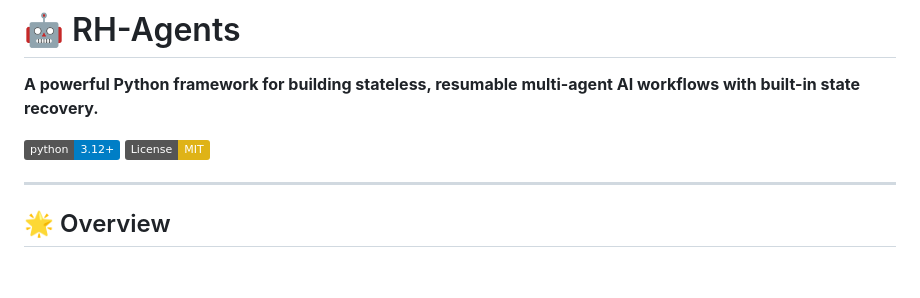
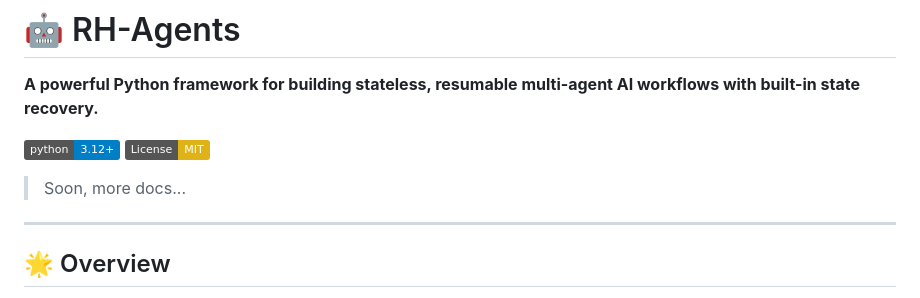
Before and after one commit to rhodief/rh-agents, a Markdown page: README.md, the part around the change. Drawn GitHub-style; badges without logos; blank space fills up the shorter version.

Commit message:
fix: Correctly format documentation placeholder in README.md

```diff
--- a/README.md
+++ b/README.md
@@ -4,6 +4,8 @@
 
 [![Python 3.12+](https://img.shields.io/badge/python-3.12+-blue.svg)](https://www.python.org/downloads/)
 [![License: MIT](https://img.shields.io/badge/License-MIT-yellow.svg)](https://opensource.org/licenses/MIT)
+
+> Soon, more docs...
 
 ---
 
```
